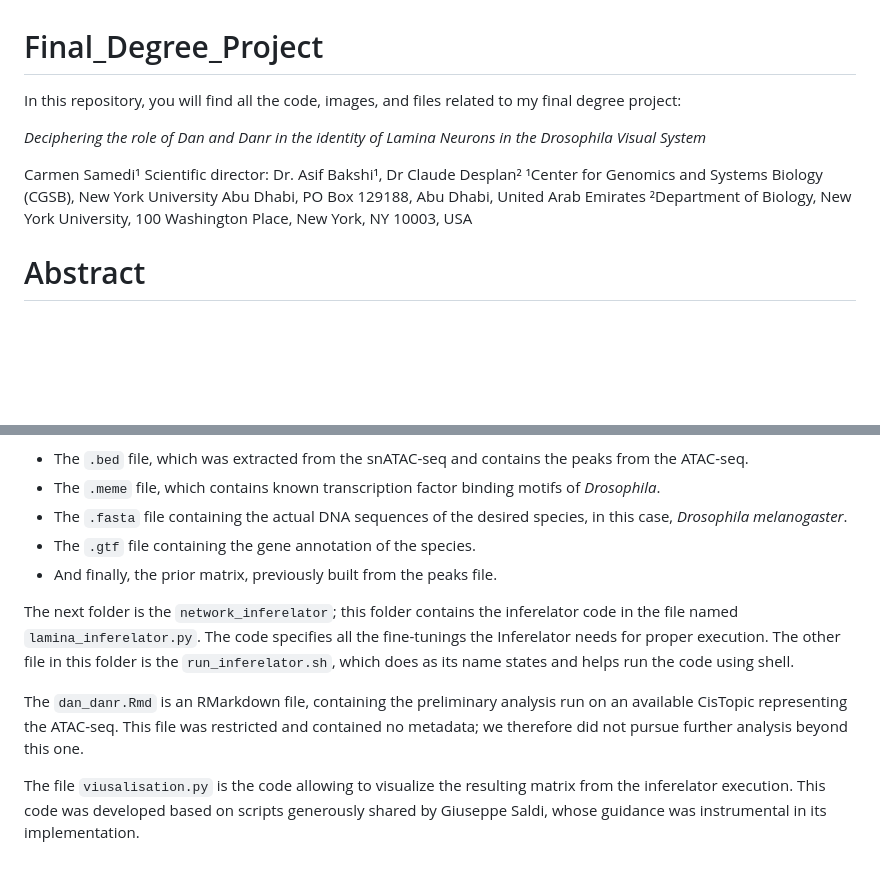
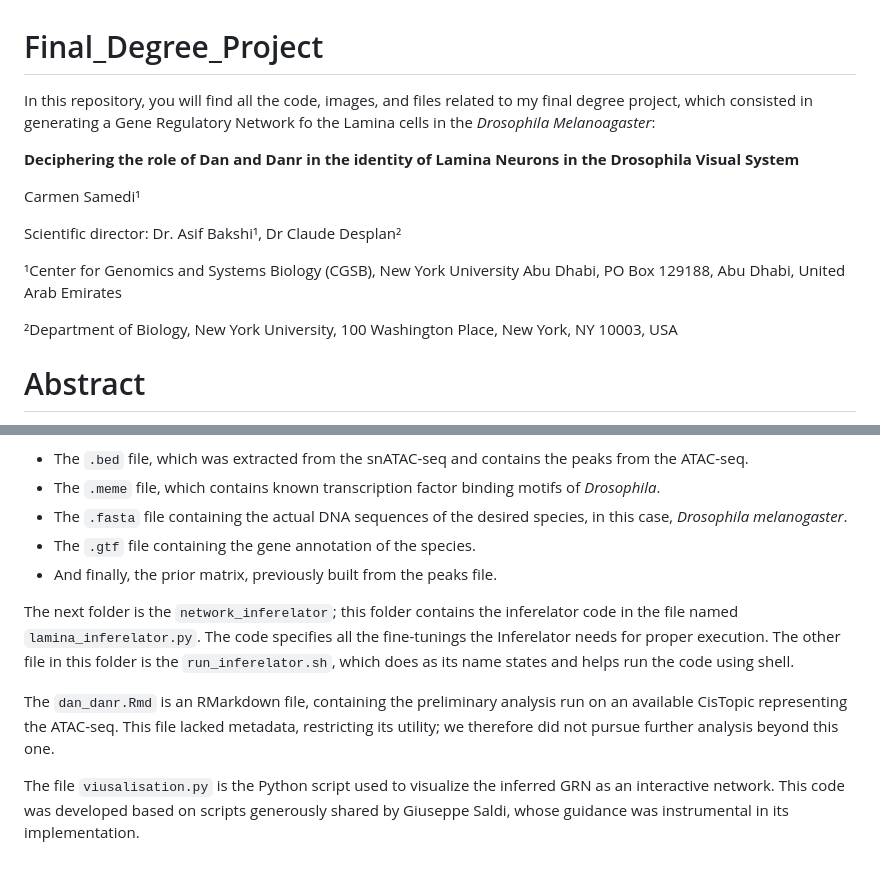
Before and after one commit to carmensat/Final_Degree_Project, a Markdown page: README.md, 2 parts joined by grey strips. GitHub-like rendering; blank space fills up the shorter version.

```diff
--- a/README.md
+++ b/README.md
@@ -1,13 +1,19 @@
 # Final_Degree_Project
 
-In this repository, you will find all the code, images, and files related to my final degree project:
+In this repository, you will find all the code, images, and files related to my final degree project, which consisted in generating a Gene Regulatory Network fo the Lamina cells in the *Drosophila Melanoagaster*:
 
-*Deciphering the role of Dan and Danr in the identity of Lamina Neurons in the Drosophila Visual System*
+**Deciphering the role of Dan and Danr in the identity of Lamina Neurons in the Drosophila Visual System**
 
 
 Carmen Samedi¹
+
+
 Scientific director: Dr. Asif Bakshi¹, Dr Claude Desplan²
+
+
 ¹Center for Genomics and Systems Biology (CGSB), New York University Abu Dhabi, PO Box 129188, Abu Dhabi, United Arab Emirates
+
+
 ²Department of Biology, New York University, 100 Washington Place, New York, NY 10003, USA
 
 # Abstract
@@ -37,9 +43,12 @@ All the required files for the execution are :
 - The `.gtf` file containing the gene annotation of the species.
 - And finally, the prior matrix, previously built from the peaks file.
 
+
 The next folder is the `network_inferelator`; this folder contains the inferelator code in the file named `lamina_inferelator.py`. The code specifies all the fine-tunings the Inferelator needs for proper execution.
 The other file in this folder is the `run_inferelator.sh`, which does as its name states and helps run the code using shell.
 
-The `dan_danr.Rmd` is an RMarkdown file, containing the preliminary analysis run on an available CisTopic representing the ATAC-seq. This file was restricted and contained no metadata; we therefore did not pursue further analysis beyond this one.
 
-The file `viusalisation.py` is the code allowing to visualize the resulting matrix from the inferelator execution. This code was developed based on scripts generously shared by Giuseppe Saldi, whose guidance was instrumental in its implementation.
+The `dan_danr.Rmd` is an RMarkdown file, containing the preliminary analysis run on an available CisTopic representing the ATAC-seq. This file lacked metadata, restricting its utility; we therefore did not pursue further analysis beyond this one.
+
+
+The file `viusalisation.py` is the Python script used to visualize the inferred GRN as an interactive network. This code was developed based on scripts generously shared by Giuseppe Saldi, whose guidance was instrumental in its implementation.
```
